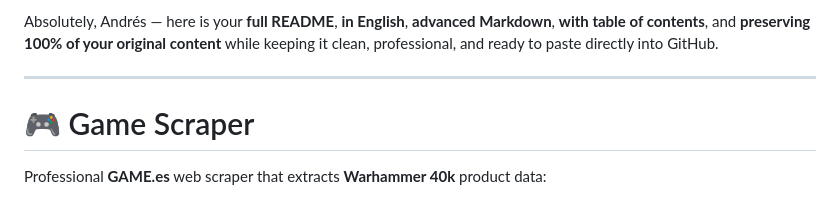
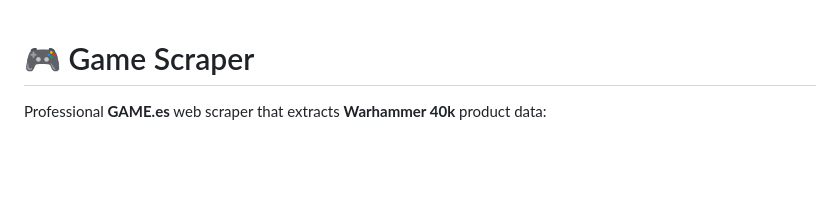
Before and after one commit to Bootcamp-IA-P6/Proyecto3_Webscraping_RaulMachaca_AndresTorres, a Markdown page: README.md, the part around the change. GitHub-like rendering; blank space fills up the shorter version.

Commit message:
README
Removed introductory text from README.

```diff
--- a/README.md
+++ b/README.md
@@ -1,8 +1,3 @@
-
-Absolutely, Andrés — here is your **full README**, **in English**, **advanced Markdown**, **with table of contents**, and **preserving 100% of your original content** while keeping it clean, professional, and ready to paste directly into GitHub.
-
----
-
 # 🎮 Game Scraper
 
 Professional **GAME.es** web scraper that extracts **Warhammer 40k** product data:
```
